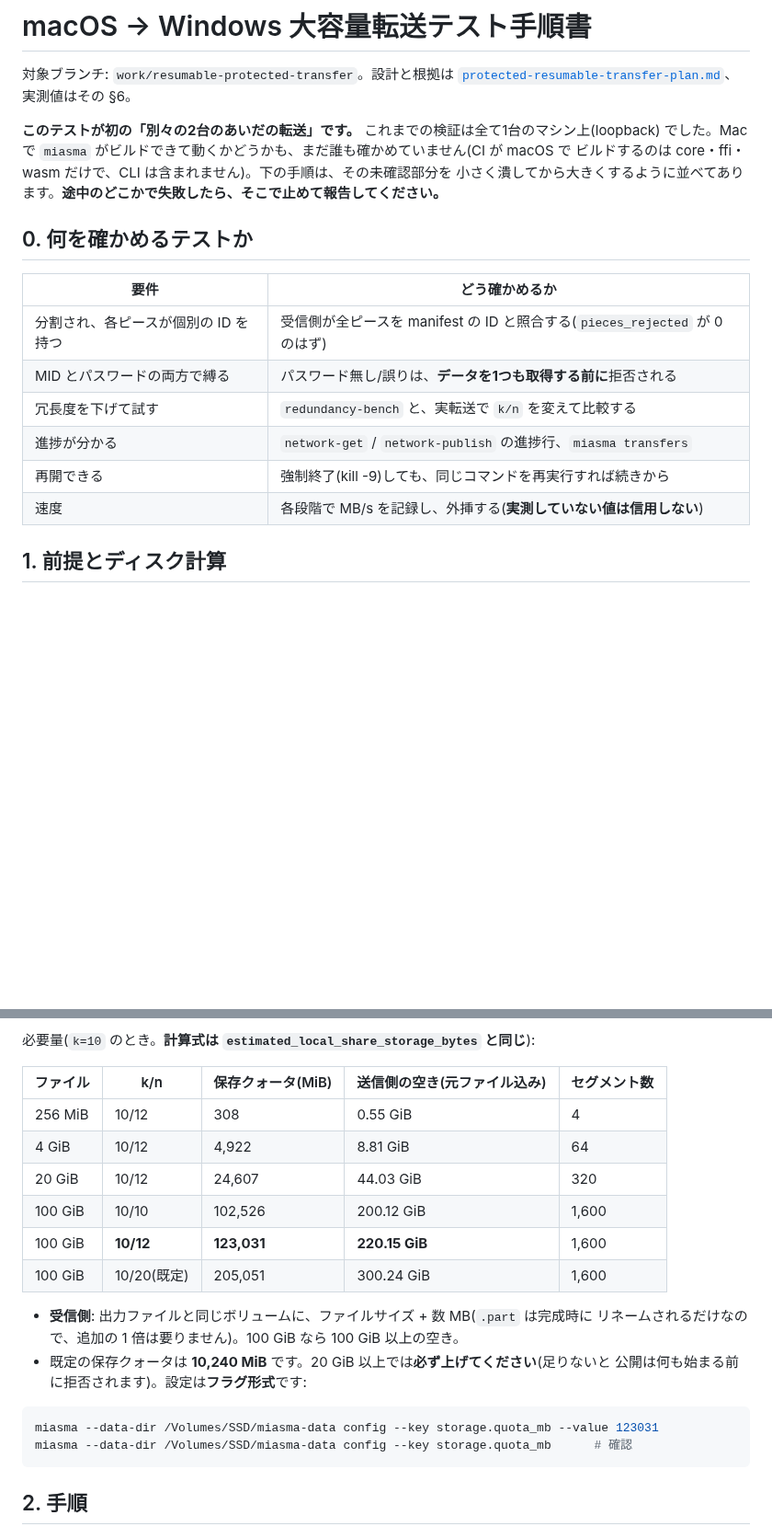
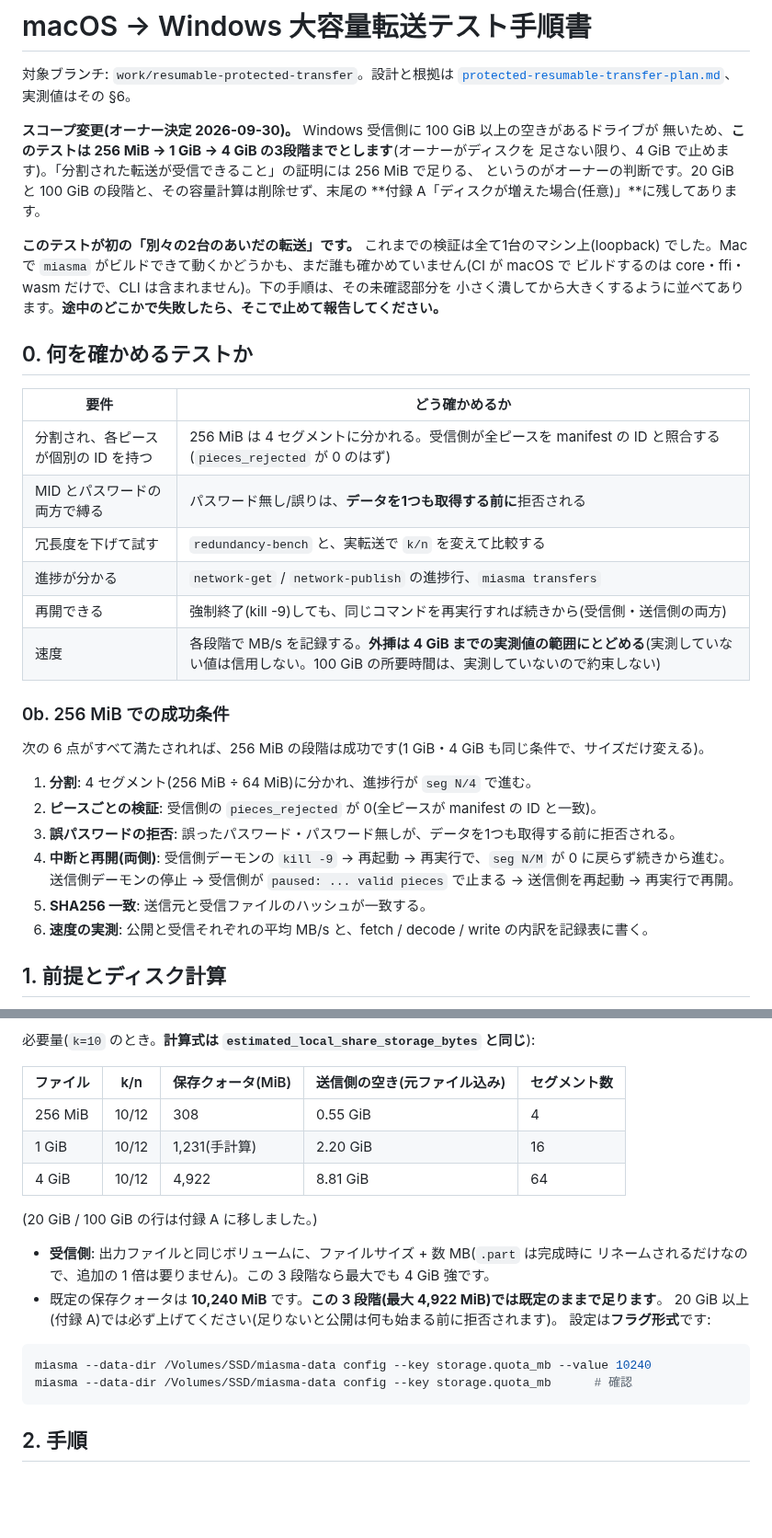
Before and after one commit to MasayukiTa/miasma-protocol, a Markdown page: docs/tasks/macos-to-windows-large-transfer-runbook.md, 2 parts joined by grey strips. Shown at 92% size. GitHub-like rendering; blank space fills up the shorter version.

````diff
--- a/docs/tasks/macos-to-windows-large-transfer-runbook.md
+++ b/docs/tasks/macos-to-windows-large-transfer-runbook.md
@@ -2,6 +2,12 @@
 
 対象ブランチ: `work/resumable-protected-transfer`。設計と根拠は
 [`protected-resumable-transfer-plan.md`](protected-resumable-transfer-plan.md)、実測値はその §6。
+
+**スコープ変更(オーナー決定 2026-09-30)。** Windows 受信側に 100 GiB 以上の空きがあるドライブが
+無いため、**このテストは 256 MiB → 1 GiB → 4 GiB の3段階までとします**(オーナーがディスクを
+足さない限り、4 GiB で止めます)。「分割された転送が受信できること」の証明には 256 MiB で足りる、
+というのがオーナーの判断です。20 GiB と 100 GiB の段階と、その容量計算は削除せず、末尾の
+**付録 A「ディスクが増えた場合(任意)」**に残してあります。
 
 **このテストが初の「別々の2台のあいだの転送」です。** これまでの検証は全て1台のマシン上(loopback)
 でした。Mac で `miasma` がビルドできて動くかどうかも、まだ誰も確かめていません(CI が macOS で
@@ -12,12 +18,24 @@
 
 | 要件 | どう確かめるか |
 |---|---|
-| 分割され、各ピースが個別の ID を持つ | 受信側が全ピースを manifest の ID と照合する(`pieces_rejected` が 0 のはず) |
+| 分割され、各ピースが個別の ID を持つ | 256 MiB は 4 セグメントに分かれる。受信側が全ピースを manifest の ID と照合する(`pieces_rejected` が 0 のはず) |
 | MID とパスワードの両方で縛る | パスワード無し/誤りは、**データを1つも取得する前に**拒否される |
 | 冗長度を下げて試す | `redundancy-bench` と、実転送で `k/n` を変えて比較する |
 | 進捗が分かる | `network-get` / `network-publish` の進捗行、`miasma transfers` |
-| 再開できる | 強制終了(kill -9)しても、同じコマンドを再実行すれば続きから |
-| 速度 | 各段階で MB/s を記録し、外挿する(**実測していない値は信用しない**) |
+| 再開できる | 強制終了(kill -9)しても、同じコマンドを再実行すれば続きから(受信側・送信側の両方) |
+| 速度 | 各段階で MB/s を記録する。**外挿は 4 GiB までの実測値の範囲にとどめる**(実測していない値は信用しない。100 GiB の所要時間は、実測していないので約束しない) |
+
+### 0b. 256 MiB での成功条件
+
+次の 6 点がすべて満たされれば、256 MiB の段階は成功です(1 GiB・4 GiB も同じ条件で、サイズだけ変える)。
+
+1. **分割**: 4 セグメント(256 MiB ÷ 64 MiB)に分かれ、進捗行が `seg N/4` で進む。
+2. **ピースごとの検証**: 受信側の `pieces_rejected` が 0(全ピースが manifest の ID と一致)。
+3. **誤パスワードの拒否**: 誤ったパスワード・パスワード無しが、データを1つも取得する前に拒否される。
+4. **中断と再開(両側)**: 受信側デーモンの `kill -9` → 再起動 → 再実行で、`seg N/M` が 0 に戻らず続きから進む。
+   送信側デーモンの停止 → 受信側が `paused: ... valid pieces` で止まる → 送信側を再起動 → 再実行で再開。
+5. **SHA256 一致**: 送信元と受信ファイルのハッシュが一致する。
+6. **速度の実測**: 公開と受信それぞれの平均 MB/s と、fetch / decode / write の内訳を記録表に書く。
 
 ## 1. 前提とディスク計算
 
@@ -33,19 +51,19 @@
 | ファイル | k/n | 保存クォータ(MiB) | 送信側の空き(元ファイル込み) | セグメント数 |
 |---|---|---|---|---|
 | 256 MiB | 10/12 | 308 | 0.55 GiB | 4 |
+| 1 GiB | 10/12 | 1,231(手計算) | 2.20 GiB | 16 |
 | 4 GiB | 10/12 | 4,922 | 8.81 GiB | 64 |
-| 20 GiB | 10/12 | 24,607 | 44.03 GiB | 320 |
-| 100 GiB | 10/10 | 102,526 | 200.12 GiB | 1,600 |
-| 100 GiB | **10/12** | **123,031** | **220.15 GiB** | 1,600 |
-| 100 GiB | 10/20(既定) | 205,051 | 300.24 GiB | 1,600 |
+
+(20 GiB / 100 GiB の行は付録 A に移しました。)
 
 - **受信側**: 出力ファイルと同じボリュームに、ファイルサイズ + 数 MB(`.part` は完成時に
-  リネームされるだけなので、追加の 1 倍は要りません)。100 GiB なら 100 GiB 以上の空き。
-- 既定の保存クォータは **10,240 MiB** です。20 GiB 以上では**必ず上げてください**(足りないと
-  公開は何も始まる前に拒否されます)。設定は**フラグ形式**です:
+  リネームされるだけなので、追加の 1 倍は要りません)。この 3 段階なら最大でも 4 GiB 強です。
+- 既定の保存クォータは **10,240 MiB** です。**この 3 段階(最大 4,922 MiB)では既定のままで足ります**。
+  20 GiB 以上(付録 A)では必ず上げてください(足りないと公開は何も始まる前に拒否されます)。
+  設定は**フラグ形式**です:
 
 ```bash
-miasma --data-dir /Volumes/SSD/miasma-data config --key storage.quota_mb --value 123031
+miasma --data-dir /Volumes/SSD/miasma-data config --key storage.quota_mb --value 10240
 miasma --data-dir /Volumes/SSD/miasma-data config --key storage.quota_mb      # 確認
 ```
 
````
Also changed, not shown: other parts of docs/tasks/macos-to-windows-large-transfer-runbook.md (+55 -17 lines).
